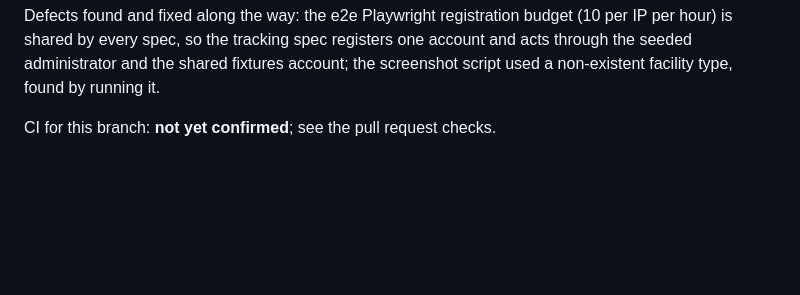
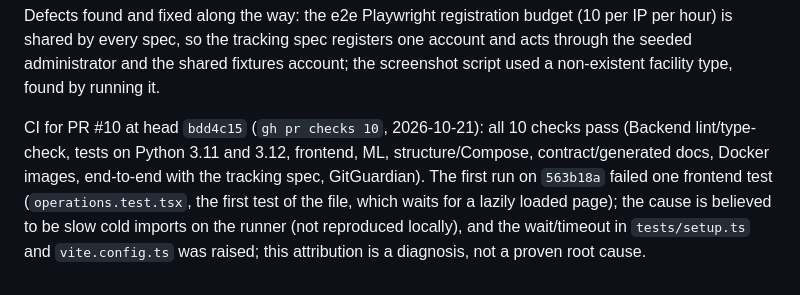
Before and after one commit to chetan804/EcoMind-AI, a Markdown page: docs/project-completion/IMPLEMENTATION_STATUS.md, the part around the change. GitHub-like rendering; blank space fills up the shorter version.

Commit message:
Status: record CI for PR 10
Co-authored-by: arena-agent <297053741+arena-agent@users.noreply.github.com>

```diff
--- a/docs/project-completion/IMPLEMENTATION_STATUS.md
+++ b/docs/project-completion/IMPLEMENTATION_STATUS.md
@@ -259,4 +259,4 @@ Commits on `arena/483a088d-ecomind-ai`: `5542389` (integration), then collector
 
 Defects found and fixed along the way: the e2e Playwright registration budget (10 per IP per hour) is shared by every spec, so the tracking spec registers one account and acts through the seeded administrator and the shared fixtures account; the screenshot script used a non-existent facility type, found by running it.
 
-CI for this branch: **not yet confirmed**; see the pull request checks.
+CI for PR #10 at head `bdd4c15` (`gh pr checks 10`, 2026-10-21): all 10 checks pass (Backend lint/type-check, tests on Python 3.11 and 3.12, frontend, ML, structure/Compose, contract/generated docs, Docker images, end-to-end with the tracking spec, GitGuardian). The first run on `563b18a` failed one frontend test (`operations.test.tsx`, the first test of the file, which waits for a lazily loaded page); the cause is believed to be slow cold imports on the runner (not reproduced locally), and the wait/timeout in `tests/setup.ts` and `vite.config.ts` was raised; this attribution is a diagnosis, not a proven root cause.
```
